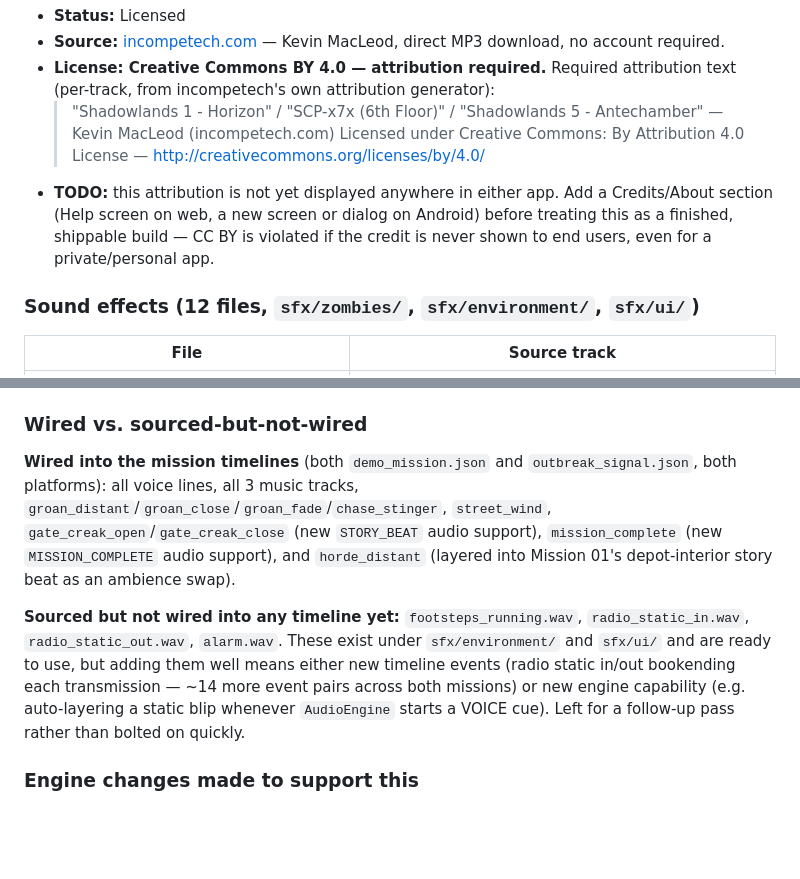
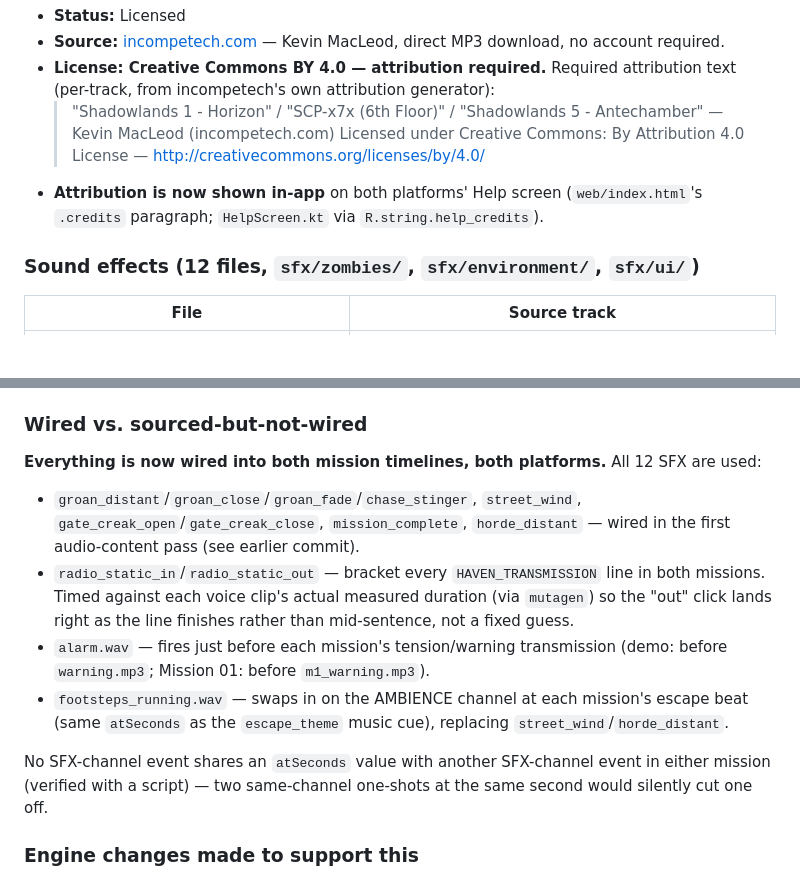
Before and after one commit to garyfishermtbike-1337/Run-Zombiez, a Markdown page: docs/ASSETS.md, 2 parts joined by grey strips. GitHub-like rendering; blank space fills up the shorter version.

```diff
--- a/docs/ASSETS.md
+++ b/docs/ASSETS.md
@@ -51,7 +51,7 @@ All audio below lives under `app/src/main/assets/audio/` (Android) and `web/audi
 - **License: Creative Commons BY 4.0 — attribution required.** Required attribution text (per-track, from incompetech's own attribution generator):
   > "Shadowlands 1 - Horizon" / "SCP-x7x (6th Floor)" / "Shadowlands 5 - Antechamber" — Kevin MacLeod (incompetech.com)
   > Licensed under Creative Commons: By Attribution 4.0 License — http://creativecommons.org/licenses/by/4.0/
-- **TODO:** this attribution is not yet displayed anywhere in either app. Add a Credits/About section (Help screen on web, a new screen or dialog on Android) before treating this as a finished, shippable build — CC BY is violated if the credit is never shown to end users, even for a private/personal app.
+- **Attribution is now shown in-app** on both platforms' Help screen (`web/index.html`'s `.credits` paragraph; `HelpScreen.kt` via `R.string.help_credits`).
 
 ### Sound effects (12 files, `sfx/zombies/`, `sfx/environment/`, `sfx/ui/`)
 
@@ -78,9 +78,14 @@ All audio below lives under `app/src/main/assets/audio/` (Android) and `web/audi
 
 ### Wired vs. sourced-but-not-wired
 
-**Wired into the mission timelines** (both `demo_mission.json` and `outbreak_signal.json`, both platforms): all voice lines, all 3 music tracks, `groan_distant`/`groan_close`/`groan_fade`/`chase_stinger`, `street_wind`, `gate_creak_open`/`gate_creak_close` (new `STORY_BEAT` audio support), `mission_complete` (new `MISSION_COMPLETE` audio support), and `horde_distant` (layered into Mission 01's depot-interior story beat as an ambience swap).
+**Everything is now wired into both mission timelines, both platforms.** All 12 SFX are used:
 
-**Sourced but not wired into any timeline yet:** `footsteps_running.wav`, `radio_static_in.wav`, `radio_static_out.wav`, `alarm.wav`. These exist under `sfx/environment/` and `sfx/ui/` and are ready to use, but adding them well means either new timeline events (radio static in/out bookending each transmission — ~14 more event pairs across both missions) or new engine capability (e.g. auto-layering a static blip whenever `AudioEngine` starts a VOICE cue). Left for a follow-up pass rather than bolted on quickly.
+- `groan_distant`/`groan_close`/`groan_fade`/`chase_stinger`, `street_wind`, `gate_creak_open`/`gate_creak_close`, `mission_complete`, `horde_distant` — wired in the first audio-content pass (see earlier commit).
+- `radio_static_in`/`radio_static_out` — bracket every `HAVEN_TRANSMISSION` line in both missions. Timed against each voice clip's actual measured duration (via `mutagen`) so the "out" click lands right as the line finishes rather than mid-sentence, not a fixed guess.
+- `alarm.wav` — fires just before each mission's tension/warning transmission (demo: before `warning.mp3`; Mission 01: before `m1_warning.mp3`).
+- `footsteps_running.wav` — swaps in on the AMBIENCE channel at each mission's escape beat (same `atSeconds` as the `escape_theme` music cue), replacing `street_wind`/`horde_distant`.
+
+No SFX-channel event shares an `atSeconds` value with another SFX-channel event in either mission (verified with a script) — two same-channel one-shots at the same second would silently cut one off.
 
 ### Engine changes made to support this
 
```
Also changed, not shown: STATUS.md (+17 -21 lines).
